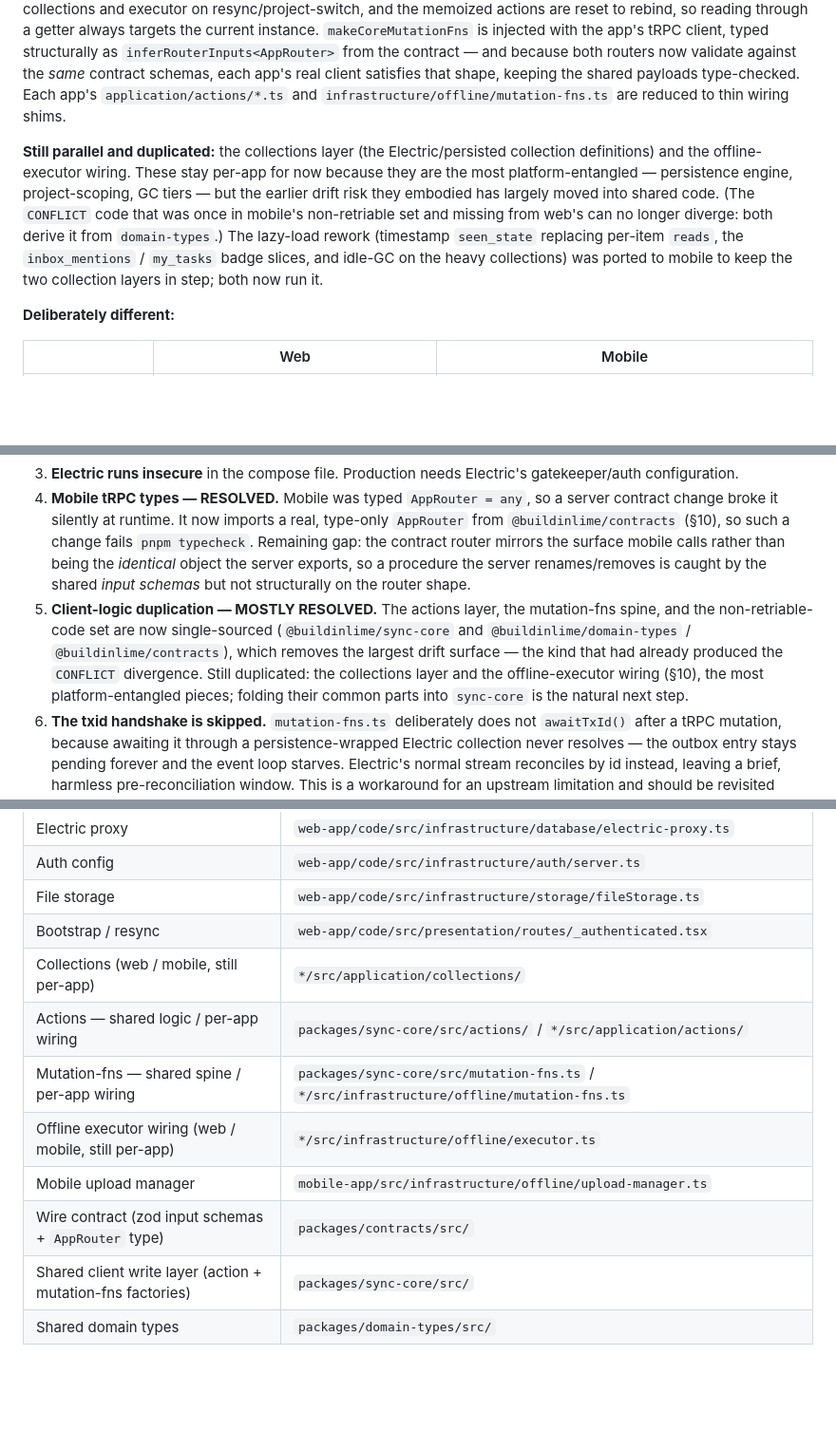
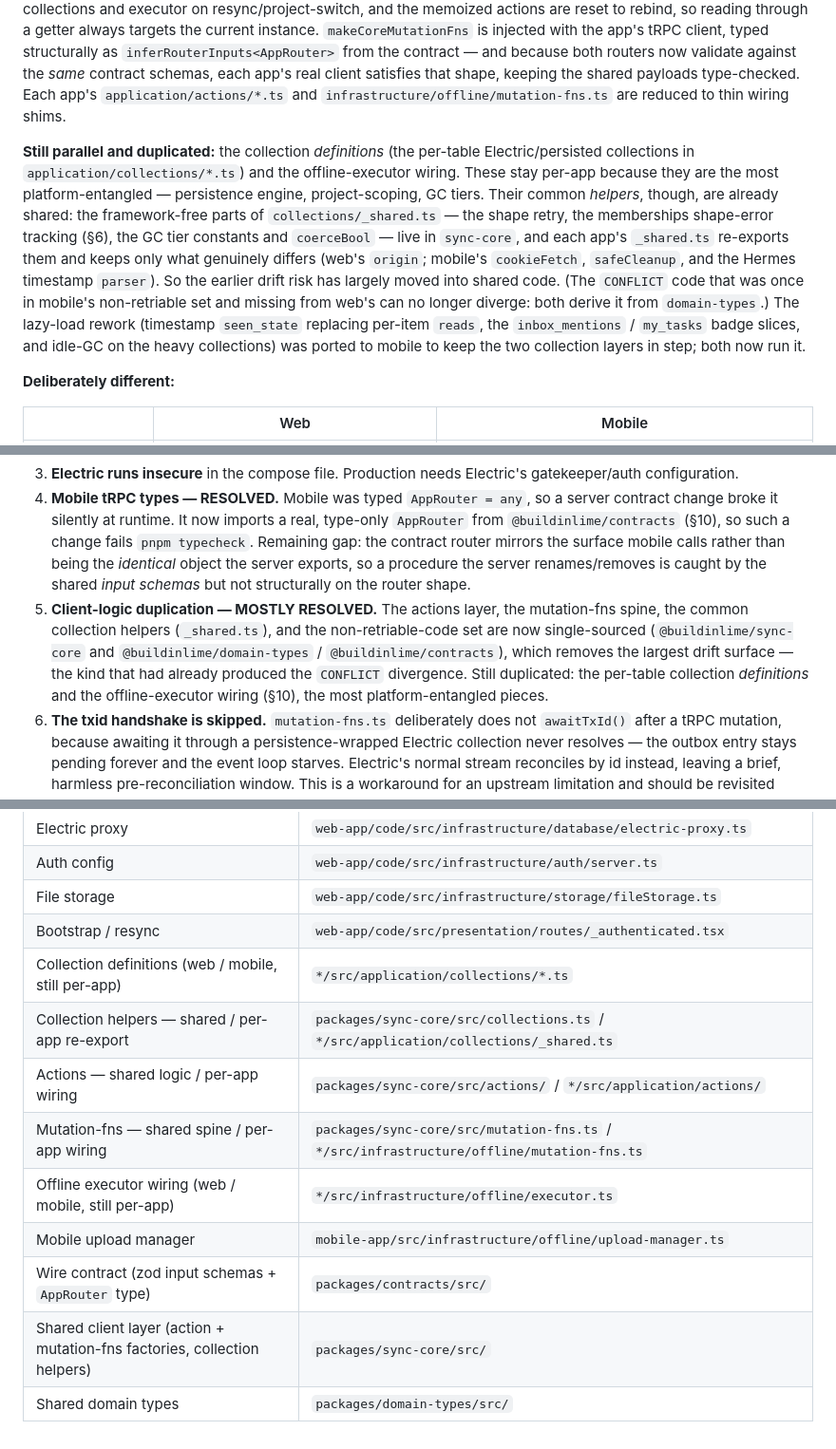
Before and after one commit to Pardhu448/buildinlime-app, a Markdown page: ARCHITECTURE.md, 3 parts joined by grey strips. Shown at 95% size. Drawn GitHub-style; blank space fills up the shorter version.

Commit message:
docs: reflect shared collection helpers in ARCHITECTURE
Follow-up to the _shared.ts sharing: §10 and §12.5 now note that the common
collection helpers live in sync-core (only the per-table collection definitions
and executor wiring remain per-app), and the Appendix points at
sync-core/collections.ts + the per-app _shared.ts re-exports.

Co-Authored-By: Claude Opus 4.8 <noreply@anthropic.com>
Claude-Session: https://claude.ai/code/session_019Rhgv3p2Q78kqsqcD1BSeX

```diff
--- a/ARCHITECTURE.md
+++ b/ARCHITECTURE.md
@@ -272,7 +272,7 @@ The tradeoff is documented candidly in `infrastructure/auth/server.ts` and is ac
 
 **How the write layer is shared without erasing the platform differences.** The action and mutation-fns *logic* is identical between the apps; only a handful of primitives genuinely differ, so `sync-core` exposes **factories** that take those primitives as parameters. An action factory (`makeTaskActions`) is injected with a `randomUUID` (Web Crypto vs `expo-crypto`) and *getters* for the app's executor and collection — getters, not values, because web rebuilds its collections and executor on resync/project-switch, and the memoized actions are reset to rebind, so reading through a getter always targets the current instance. `makeCoreMutationFns` is injected with the app's tRPC client, typed structurally as `inferRouterInputs<AppRouter>` from the contract — and because both routers now validate against the *same* contract schemas, each app's real client satisfies that shape, keeping the shared payloads type-checked. Each app's `application/actions/*.ts` and `infrastructure/offline/mutation-fns.ts` are reduced to thin wiring shims.
 
-**Still parallel and duplicated:** the collections layer (the Electric/persisted collection definitions) and the offline-executor wiring. These stay per-app for now because they are the most platform-entangled — persistence engine, project-scoping, GC tiers — but the earlier drift risk they embodied has largely moved into shared code. (The `CONFLICT` code that was once in mobile's non-retriable set and missing from web's can no longer diverge: both derive it from `domain-types`.) The lazy-load rework (timestamp `seen_state` replacing per-item `reads`, the `inbox_mentions` / `my_tasks` badge slices, and idle-GC on the heavy collections) was ported to mobile to keep the two collection layers in step; both now run it.
+**Still parallel and duplicated:** the collection *definitions* (the per-table Electric/persisted collections in `application/collections/*.ts`) and the offline-executor wiring. These stay per-app because they are the most platform-entangled — persistence engine, project-scoping, GC tiers. Their common *helpers*, though, are already shared: the framework-free parts of `collections/_shared.ts` — the shape retry, the memberships shape-error tracking (§6), the GC tier constants and `coerceBool` — live in `sync-core`, and each app's `_shared.ts` re-exports them and keeps only what genuinely differs (web's `origin`; mobile's `cookieFetch`, `safeCleanup`, and the Hermes timestamp `parser`). So the earlier drift risk has largely moved into shared code. (The `CONFLICT` code that was once in mobile's non-retriable set and missing from web's can no longer diverge: both derive it from `domain-types`.) The lazy-load rework (timestamp `seen_state` replacing per-item `reads`, the `inbox_mentions` / `my_tasks` badge slices, and idle-GC on the heavy collections) was ported to mobile to keep the two collection layers in step; both now run it.
 
 **Deliberately different:**
 
@@ -316,7 +316,7 @@ These are the things to fix before this stops being a POC. Every one of them is
 2. **Session revocation lags up to 50 seconds** (§9). Ban, sign-out-everywhere, and password-reset need a cache-bypass path.
 3. **Electric runs insecure** in the compose file. Production needs Electric's gatekeeper/auth configuration.
 4. **Mobile tRPC types — RESOLVED.** Mobile was typed `AppRouter = any`, so a server contract change broke it silently at runtime. It now imports a real, type-only `AppRouter` from `@buildinlime/contracts` (§10), so such a change fails `pnpm typecheck`. Remaining gap: the contract router mirrors the surface mobile calls rather than being the *identical* object the server exports, so a procedure the server renames/removes is caught by the shared *input schemas* but not structurally on the router shape.
-5. **Client-logic duplication — MOSTLY RESOLVED.** The actions layer, the mutation-fns spine, and the non-retriable-code set are now single-sourced (`@buildinlime/sync-core` and `@buildinlime/domain-types` / `@buildinlime/contracts`), which removes the largest drift surface — the kind that had already produced the `CONFLICT` divergence. Still duplicated: the collections layer and the offline-executor wiring (§10), the most platform-entangled pieces; folding their common parts into `sync-core` is the natural next step.
+5. **Client-logic duplication — MOSTLY RESOLVED.** The actions layer, the mutation-fns spine, the common collection helpers (`_shared.ts`), and the non-retriable-code set are now single-sourced (`@buildinlime/sync-core` and `@buildinlime/domain-types` / `@buildinlime/contracts`), which removes the largest drift surface — the kind that had already produced the `CONFLICT` divergence. Still duplicated: the per-table collection *definitions* and the offline-executor wiring (§10), the most platform-entangled pieces.
 6. **The txid handshake is skipped.** `mutation-fns.ts` deliberately does not `awaitTxId()` after a tRPC mutation, because awaiting it through a persistence-wrapped Electric collection never resolves — the outbox entry stays pending forever and the event loop starves. Electric's normal stream reconciles by id instead, leaving a brief, harmless pre-reconciliation window. This is a workaround for an upstream limitation and should be revisited when the library allows.
 7. **No automated test coverage of the sync, bootstrap, or offline paths.** Vitest is configured; the intricate logic in §5 and §6 is currently protected only by its (excellent) comments.
 8. **The resource purge is never scheduled.** Soft-deleting a resource stamps `deleted_at` and stops serving the file, but the bytes are reclaimed only by `scripts/purge-resources.ts` (retention purge + orphan sweep), which is a manual, dry-run-by-default command with no cron, routine, or timer invoking it with `--apply`. Until it is scheduled, deleted files and orphaned uploads accumulate on disk indefinitely. Wiring up a periodic `pnpm purge:resources -- --apply` is future work.
@@ -335,11 +335,12 @@ These are the things to fix before this stops being a POC. Every one of them is
 | Auth config | `web-app/code/src/infrastructure/auth/server.ts` |
 | File storage | `web-app/code/src/infrastructure/storage/fileStorage.ts` |
 | Bootstrap / resync | `web-app/code/src/presentation/routes/_authenticated.tsx` |
-| Collections (web / mobile, still per-app) | `*/src/application/collections/` |
+| Collection definitions (web / mobile, still per-app) | `*/src/application/collections/*.ts` |
+| Collection helpers — shared / per-app re-export | `packages/sync-core/src/collections.ts` / `*/src/application/collections/_shared.ts` |
 | Actions — shared logic / per-app wiring | `packages/sync-core/src/actions/` / `*/src/application/actions/` |
 | Mutation-fns — shared spine / per-app wiring | `packages/sync-core/src/mutation-fns.ts` / `*/src/infrastructure/offline/mutation-fns.ts` |
 | Offline executor wiring (web / mobile, still per-app) | `*/src/infrastructure/offline/executor.ts` |
 | Mobile upload manager | `mobile-app/src/infrastructure/offline/upload-manager.ts` |
 | Wire contract (zod input schemas + `AppRouter` type) | `packages/contracts/src/` |
-| Shared client write layer (action + mutation-fns factories) | `packages/sync-core/src/` |
+| Shared client layer (action + mutation-fns factories, collection helpers) | `packages/sync-core/src/` |
 | Shared domain types | `packages/domain-types/src/` |
```
